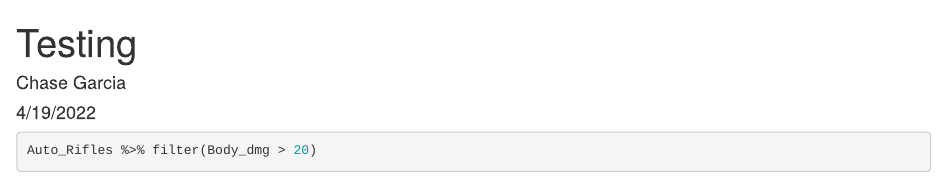
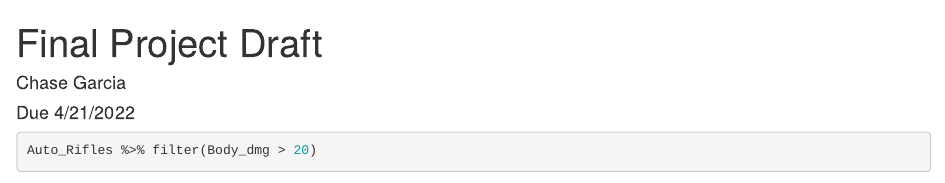
Before and after one commit to Data2401/final-project-chase-garcia, an R Markdown document (Final Project Draft.Rmd): the page in a window 1100 px wide, from its top. Rendered offline with R 4.5, knitr and Pandoc, with nearby package versions; some code elsewhere in the file could not run offline.

Commit message:
Title adjusted

```diff
--- a/Final Project Draft.Rmd
+++ b/Final Project Draft.Rmd
@@ -1,7 +1,7 @@
 ---
-title: "Testing"
+title: "Final Project Draft"
 author: "Chase Garcia"
-date: "4/19/2022"
+date: "Due 4/21/2022"
 output: html_document
 ---
 
```
